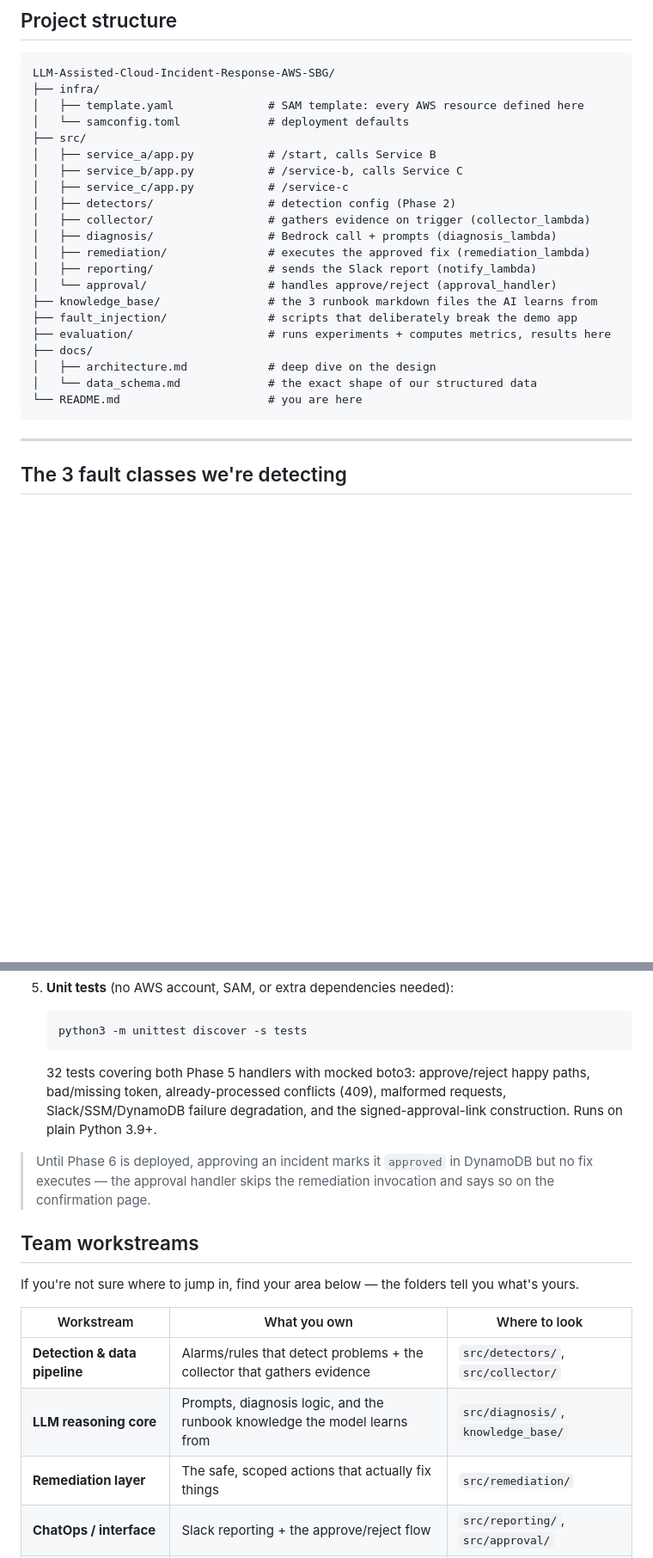
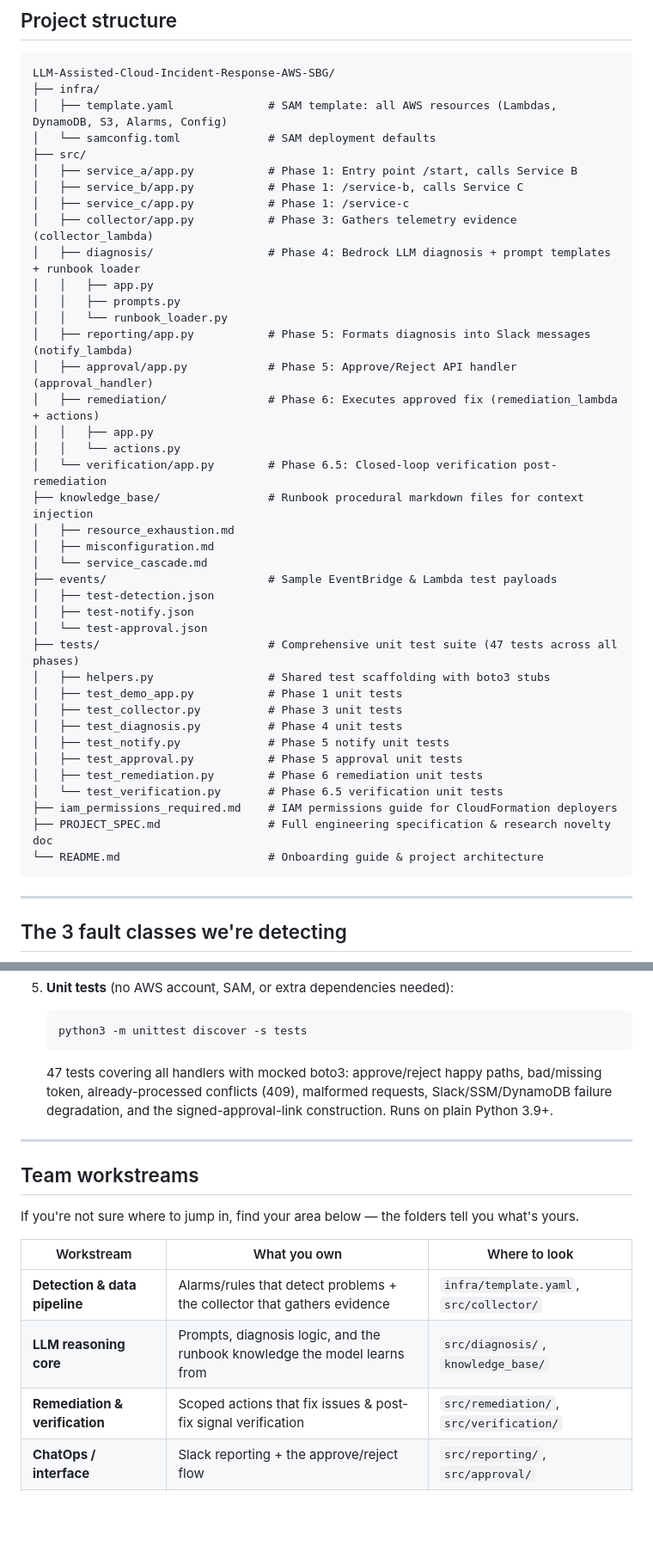
Before and after one commit to sarthakbhagia/LLM-Assisted-Cloud-Incident-Response-AWS-SBG, a Markdown page: README.md, 2 parts joined by grey strips. Shown at 86% size. Rendered like a GitHub page; blank space fills up the shorter version.

````diff
--- a/README.md
+++ b/README.md
@@ -86,25 +86,43 @@ think of it as renting computers and utilities instead of buying your own.
 ```
 LLM-Assisted-Cloud-Incident-Response-AWS-SBG/
 ├── infra/
-│   ├── template.yaml              # SAM template: every AWS resource defined here
-│   └── samconfig.toml             # deployment defaults
+│   ├── template.yaml              # SAM template: all AWS resources (Lambdas, DynamoDB, S3, Alarms, Config)
+│   └── samconfig.toml             # SAM deployment defaults
 ├── src/
-│   ├── service_a/app.py           # /start, calls Service B
-│   ├── service_b/app.py           # /service-b, calls Service C
-│   ├── service_c/app.py           # /service-c
-│   ├── detectors/                 # detection config (Phase 2)
-│   ├── collector/                 # gathers evidence on trigger (collector_lambda)
-│   ├── diagnosis/                 # Bedrock call + prompts (diagnosis_lambda)
-│   ├── remediation/               # executes the approved fix (remediation_lambda)
-│   ├── reporting/                 # sends the Slack report (notify_lambda)
-│   └── approval/                  # handles approve/reject (approval_handler)
-├── knowledge_base/                # the 3 runbook markdown files the AI learns from
-├── fault_injection/               # scripts that deliberately break the demo app
-├── evaluation/                    # runs experiments + computes metrics, results here
-├── docs/
-│   ├── architecture.md            # deep dive on the design
-│   └── data_schema.md             # the exact shape of our structured data
-└── README.md                      # you are here
+│   ├── service_a/app.py           # Phase 1: Entry point /start, calls Service B
+│   ├── service_b/app.py           # Phase 1: /service-b, calls Service C
+│   ├── service_c/app.py           # Phase 1: /service-c
+│   ├── collector/app.py           # Phase 3: Gathers telemetry evidence (collector_lambda)
+│   ├── diagnosis/                 # Phase 4: Bedrock LLM diagnosis + prompt templates + runbook loader
+│   │   ├── app.py
+│   │   ├── prompts.py
+│   │   └── runbook_loader.py
+│   ├── reporting/app.py           # Phase 5: Formats diagnosis into Slack messages (notify_lambda)
+│   ├── approval/app.py            # Phase 5: Approve/Reject API handler (approval_handler)
+│   ├── remediation/               # Phase 6: Executes approved fix (remediation_lambda + actions)
+│   │   ├── app.py
+│   │   └── actions.py
+│   └── verification/app.py        # Phase 6.5: Closed-loop verification post-remediation
+├── knowledge_base/                # Runbook procedural markdown files for context injection
+│   ├── resource_exhaustion.md
+│   ├── misconfiguration.md
+│   └── service_cascade.md
+├── events/                        # Sample EventBridge & Lambda test payloads
+│   ├── test-detection.json
+│   ├── test-notify.json
+│   └── test-approval.json
+├── tests/                         # Comprehensive unit test suite (47 tests across all phases)
+│   ├── helpers.py                 # Shared test scaffolding with boto3 stubs
+│   ├── test_demo_app.py           # Phase 1 unit tests
+│   ├── test_collector.py          # Phase 3 unit tests
+│   ├── test_diagnosis.py          # Phase 4 unit tests
+│   ├── test_notify.py             # Phase 5 notify unit tests
+│   ├── test_approval.py           # Phase 5 approval unit tests
+│   ├── test_remediation.py        # Phase 6 remediation unit tests
+│   └── test_verification.py       # Phase 6.5 verification unit tests
+├── iam_permissions_required.md    # IAM permissions guide for CloudFormation deployers
+├── PROJECT_SPEC.md                # Full engineering specification & research novelty doc
+└── README.md                      # Onboarding guide & project architecture
 ```
 
 ---
@@ -265,14 +291,12 @@ To switch the reporting/approval flow on:
    ```bash
    python3 -m unittest discover -s tests
    ```
-   32 tests covering both Phase 5 handlers with mocked boto3: approve/reject
+   47 tests covering all handlers with mocked boto3: approve/reject
    happy paths, bad/missing token, already-processed conflicts (409),
    malformed requests, Slack/SSM/DynamoDB failure degradation, and the
    signed-approval-link construction. Runs on plain Python 3.9+.
 
-> Until Phase 6 is deployed, approving an incident marks it `approved` in
-> DynamoDB but no fix executes — the approval handler skips the remediation
-> invocation and says so on the confirmation page.
+---
 
 ## Team workstreams
 
@@ -281,9 +305,9 @@ what's yours.
 
 | Workstream | What you own | Where to look |
 |---|---|---|
-| **Detection & data pipeline** | Alarms/rules that detect problems + the collector that gathers evidence | `src/detectors/`, `src/collector/` |
+| **Detection & data pipeline** | Alarms/rules that detect problems + the collector that gathers evidence | `infra/template.yaml`, `src/collector/` |
 | **LLM reasoning core** | Prompts, diagnosis logic, and the runbook knowledge the model learns from | `src/diagnosis/`, `knowledge_base/` |
-| **Remediation layer** | The safe, scoped actions that actually fix things | `src/remediation/` |
+| **Remediation & verification** | Scoped actions that fix issues & post-fix signal verification | `src/remediation/`, `src/verification/` |
 | **ChatOps / interface** | Slack reporting + the approve/reject flow | `src/reporting/`, `src/approval/` |
 | **Evaluation & benchmarking** | Breaking things on purpose and scoring accuracy/speed | `fault_injection/`, `evaluation/` |
 | **Paper / docs** | Architecture writeups, methodology, data schema docs | `docs/`, `README.md` |
````
Also changed, not shown: other parts of README.md (+16 -8 lines).
